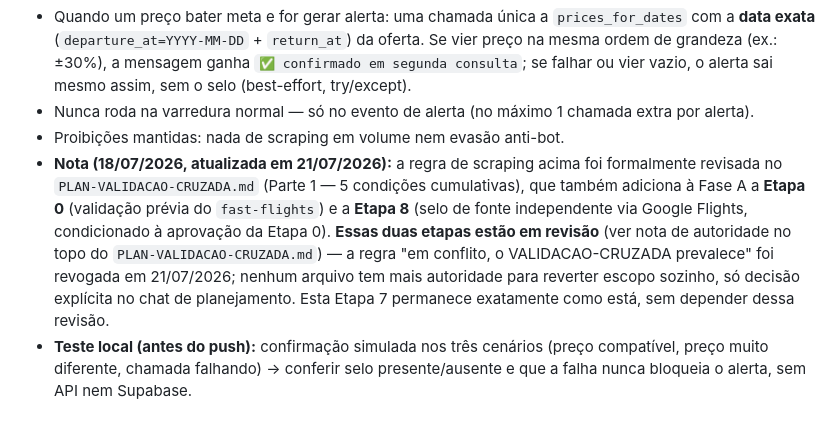
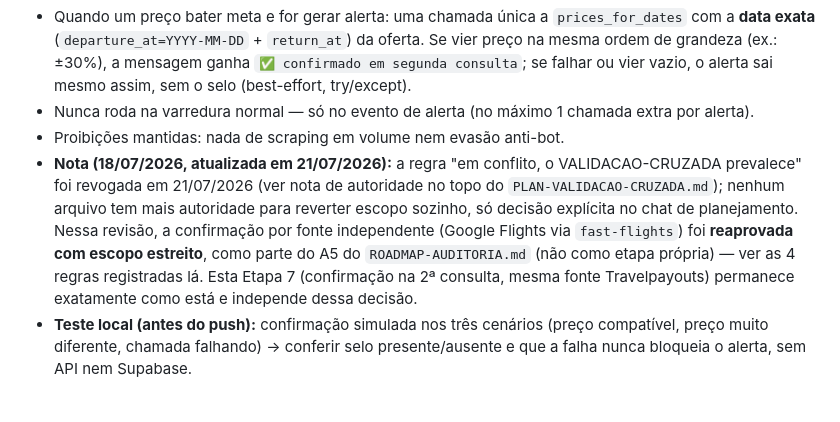
Before and after one commit to Eltoneap/flyiop, a Markdown page: PLAN-FASE-A.md, the part around the change. Rendered like a GitHub page.

```diff
--- a/PLAN-FASE-A.md
+++ b/PLAN-FASE-A.md
@@ -114,7 +114,7 @@ Pré-condição: comparação da etapa 1 mostrando cobertura v3 ≥ v2 nas rotas
 - Quando um preço bater meta e for gerar alerta: uma chamada única a `prices_for_dates` com a **data exata** (`departure_at=YYYY-MM-DD` + `return_at`) da oferta. Se vier preço na mesma ordem de grandeza (ex.: ±30%), a mensagem ganha `✅ confirmado em segunda consulta`; se falhar ou vier vazio, o alerta sai mesmo assim, sem o selo (best-effort, try/except).
 - Nunca roda na varredura normal — só no evento de alerta (no máximo 1 chamada extra por alerta).
 - Proibições mantidas: nada de scraping em volume nem evasão anti-bot.
-- **Nota (18/07/2026, atualizada em 21/07/2026):** a regra de scraping acima foi formalmente revisada no `PLAN-VALIDACAO-CRUZADA.md` (Parte 1 — 5 condições cumulativas), que também adiciona à Fase A a **Etapa 0** (validação prévia do `fast-flights`) e a **Etapa 8** (selo de fonte independente via Google Flights, condicionado à aprovação da Etapa 0). **Essas duas etapas estão em revisão** (ver nota de autoridade no topo do `PLAN-VALIDACAO-CRUZADA.md`) — a regra "em conflito, o VALIDACAO-CRUZADA prevalece" foi revogada em 21/07/2026; nenhum arquivo tem mais autoridade para reverter escopo sozinho, só decisão explícita no chat de planejamento. Esta Etapa 7 permanece exatamente como está, sem depender dessa revisão.
+- **Nota (18/07/2026, atualizada em 21/07/2026):** a regra "em conflito, o VALIDACAO-CRUZADA prevalece" foi revogada em 21/07/2026 (ver nota de autoridade no topo do `PLAN-VALIDACAO-CRUZADA.md`); nenhum arquivo tem mais autoridade para reverter escopo sozinho, só decisão explícita no chat de planejamento. Nessa revisão, a confirmação por fonte independente (Google Flights via `fast-flights`) foi **reaprovada com escopo estreito**, como parte do A5 do `ROADMAP-AUDITORIA.md` (não como etapa própria) — ver as 4 regras registradas lá. Esta Etapa 7 (confirmação na 2ª consulta, mesma fonte Travelpayouts) permanece exatamente como está e independe dessa decisão.
 - **Teste local (antes do push):** confirmação simulada nos três cenários (preço compatível, preço muito diferente, chamada falhando) → conferir selo presente/ausente e que a falha nunca bloqueia o alerta, sem API nem Supabase.
 
 ## O que NÃO entra nesta fase
```
Also changed, not shown: ROADMAP-AUDITORIA.md (added, +99 -0 lines).
